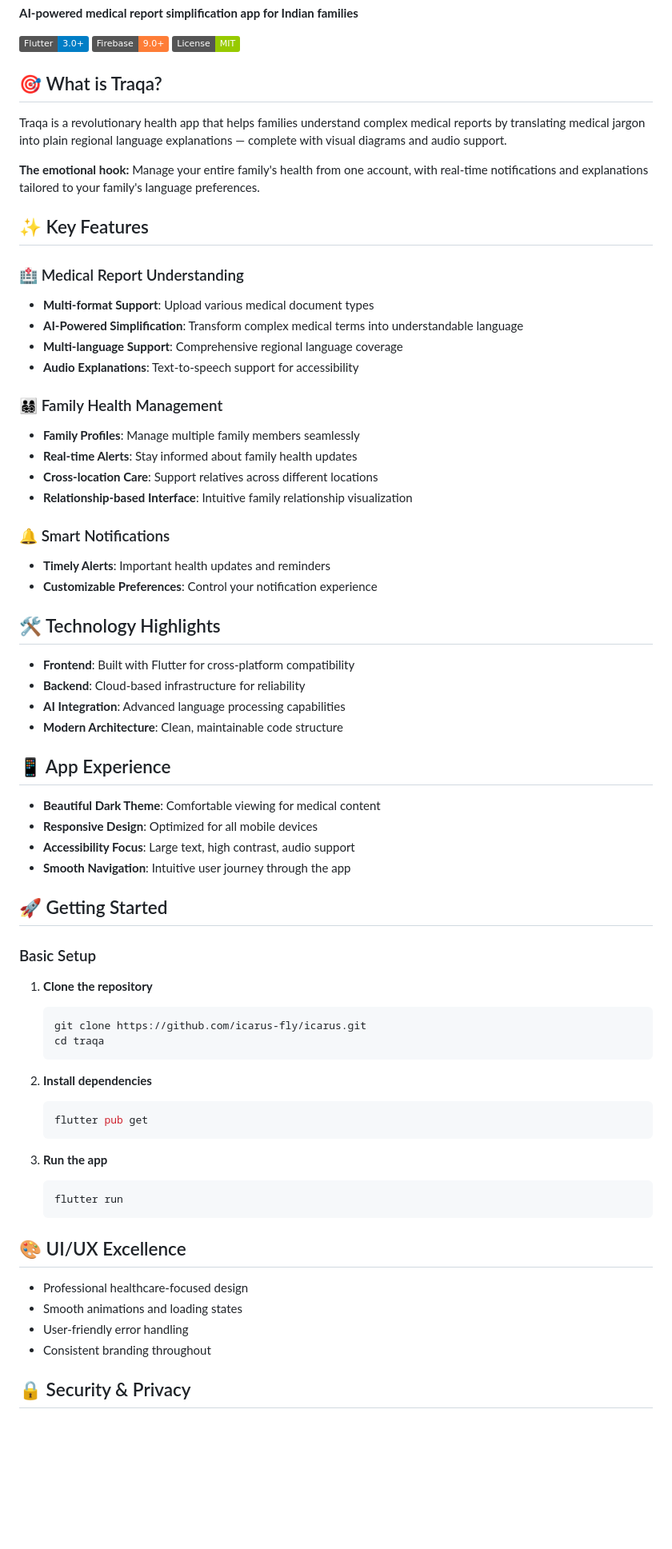
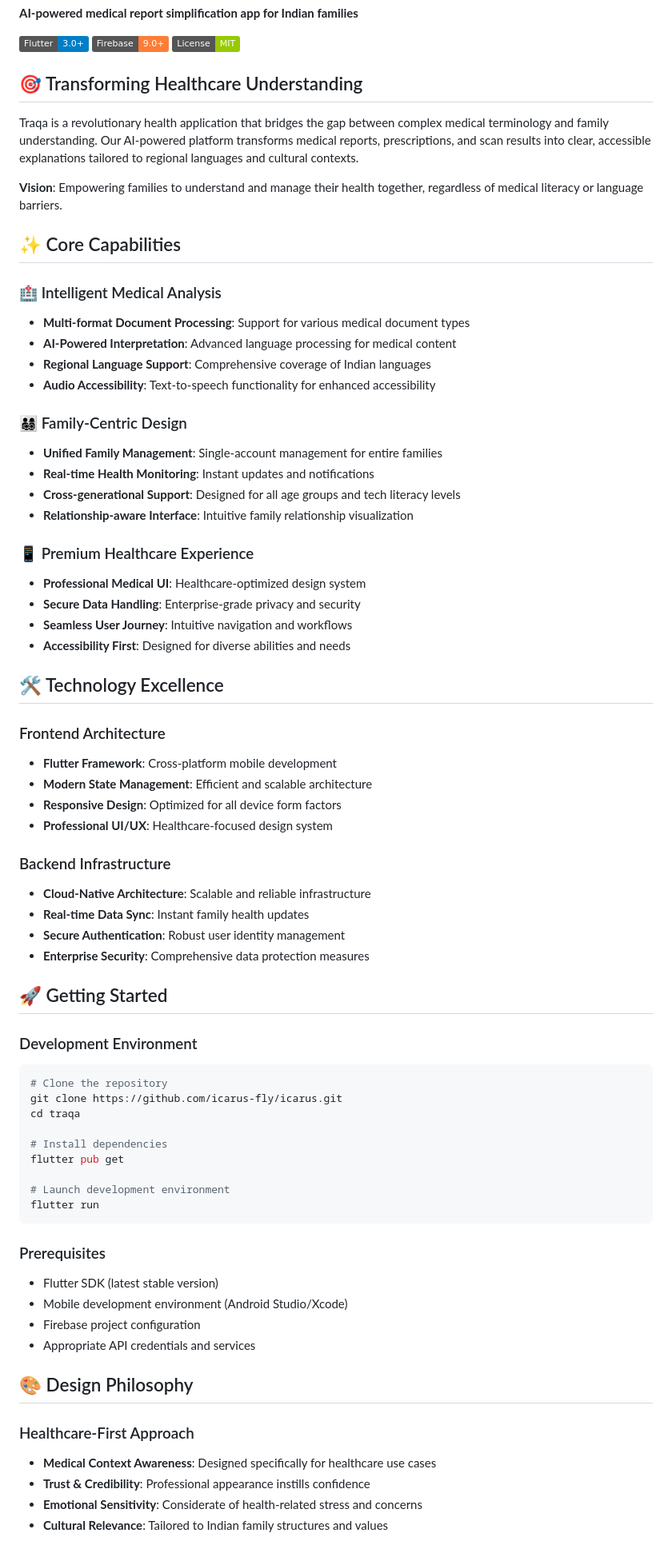
Before and after one commit to icarus-fly/icarus, a Markdown page: README.md, the part around one of its changes. Shown at 80% size. GitHub-like rendering; badges without logos; blank space fills up the shorter version.

Commit message:
security: Comprehensive public repo sanitization
- Replaced detailed README with professional showcase version
- Removed all Firebase functions containing business logic
- Eliminated payment processing and subscription code
- Removed database structure revealing providers
- Fixed nested repository issue
- Ensured no sensitive API keys or business logic remains

````diff
--- a/README.md
+++ b/README.md
@@ -6,70 +6,73 @@
 [![Firebase](https://img.shields.io/badge/Firebase-9.0+-orange.svg)](https://firebase.google.com)
 [![License](https://img.shields.io/badge/License-MIT-green.svg)](LICENSE)
 
-## 🎯 What is Traqa?
+## 🎯 Transforming Healthcare Understanding
 
-Traqa is a revolutionary health app that helps families understand complex medical reports by translating medical jargon into plain regional language explanations — complete with visual diagrams and audio support.
+Traqa is a revolutionary health application that bridges the gap between complex medical terminology and family understanding. Our AI-powered platform transforms medical reports, prescriptions, and scan results into clear, accessible explanations tailored to regional languages and cultural contexts.
 
-**The emotional hook:** Manage your entire family's health from one account, with real-time notifications and explanations tailored to your family's language preferences.
+**Vision**: Empowering families to understand and manage their health together, regardless of medical literacy or language barriers.
 
-## ✨ Key Features
+## ✨ Core Capabilities
 
-### 🏥 Medical Report Understanding
-- **Multi-format Support**: Upload various medical document types
-- **AI-Powered Simplification**: Transform complex medical terms into understandable language
-- **Multi-language Support**: Comprehensive regional language coverage
-- **Audio Explanations**: Text-to-speech support for accessibility
+### 🏥 Intelligent Medical Analysis
+- **Multi-format Document Processing**: Support for various medical document types
+- **AI-Powered Interpretation**: Advanced language processing for medical content
+- **Regional Language Support**: Comprehensive coverage of Indian languages
+- **Audio Accessibility**: Text-to-speech functionality for enhanced accessibility
 
-### 👨‍👩‍👧‍👦 Family Health Management
-- **Family Profiles**: Manage multiple family members seamlessly
-- **Real-time Alerts**: Stay informed about family health updates
-- **Cross-location Care**: Support relatives across different locations
-- **Relationship-based Interface**: Intuitive family relationship visualization
+### 👨‍👩‍👧‍👦 Family-Centric Design
+- **Unified Family Management**: Single-account management for entire families
+- **Real-time Health Monitoring**: Instant updates and notifications
+- **Cross-generational Support**: Designed for all age groups and tech literacy levels
+- **Relationship-aware Interface**: Intuitive family relationship visualization
 
-### 🔔 Smart Notifications
-- **Timely Alerts**: Important health updates and reminders
-- **Customizable Preferences**: Control your notification experience
+### 📱 Premium Healthcare Experience
+- **Professional Medical UI**: Healthcare-optimized design system
+- **Secure Data Handling**: Enterprise-grade privacy and security
+- **Seamless User Journey**: Intuitive navigation and workflows
+- **Accessibility First**: Designed for diverse abilities and needs
 
-## 🛠 Technology Highlights
+## 🛠 Technology Excellence
 
-- **Frontend**: Built with Flutter for cross-platform compatibility
-- **Backend**: Cloud-based infrastructure for reliability
-- **AI Integration**: Advanced language processing capabilities
-- **Modern Architecture**: Clean, maintainable code structure
+### Frontend Architecture
+- **Flutter Framework**: Cross-platform mobile development
+- **Modern State Management**: Efficient and scalable architecture
+- **Responsive Design**: Optimized for all device form factors
+- **Professional UI/UX**: Healthcare-focused design system
 
-## 📱 App Experience
-
-- **Beautiful Dark Theme**: Comfortable viewing for medical content
-- **Responsive Design**: Optimized for all mobile devices
-- **Accessibility Focus**: Large text, high contrast, audio support
-- **Smooth Navigation**: Intuitive user journey through the app
+### Backend Infrastructure
+- **Cloud-Native Architecture**: Scalable and reliable infrastructure
+- **Real-time Data Sync**: Instant family health updates
+- **Secure Authentication**: Robust user identity management
+- **Enterprise Security**: Comprehensive data protection measures
 
 ## 🚀 Getting Started
 
-### Basic Setup
+### Development Environment
 
-1. **Clone the repository**
-   ```bash
-   git clone https://github.com/icarus-fly/icarus.git
-   cd traqa
-   ```
+```bash
+# Clone the repository
+git clone https://github.com/icarus-fly/icarus.git
+cd traqa
 
-2. **Install dependencies**
-   ```bash
-   flutter pub get
-   ```
+# Install dependencies
+flutter pub get
 
-3. **Run the app**
-   ```bash
-   flutter run
-   ```
+# Launch development environment
+flutter run
+```
 
-## 🎨 UI/UX Excellence
+### Prerequisites
+- Flutter SDK (latest stable version)
+- Mobile development environment (Android Studio/Xcode)
+- Firebase project configuration
+- Appropriate API credentials and services
 
-- Professional healthcare-focused design
-- Smooth animations and loading states
-- User-friendly error handling
-- Consistent branding throughout
+## 🎨 Design Philosophy
 
-## 🔒 Security & Privacy
+### Healthcare-First Approach
+- **Medical Context Awareness**: Designed specifically for healthcare use cases
+- **Trust & Credibility**: Professional appearance instills confidence
+- **Emotional Sensitivity**: Considerate of health-related stress and concerns
+- **Cultural Relevance**: Tailored to Indian family structures and values
 
````
Also changed, not shown: other parts of README.md (+33 -15 lines).
